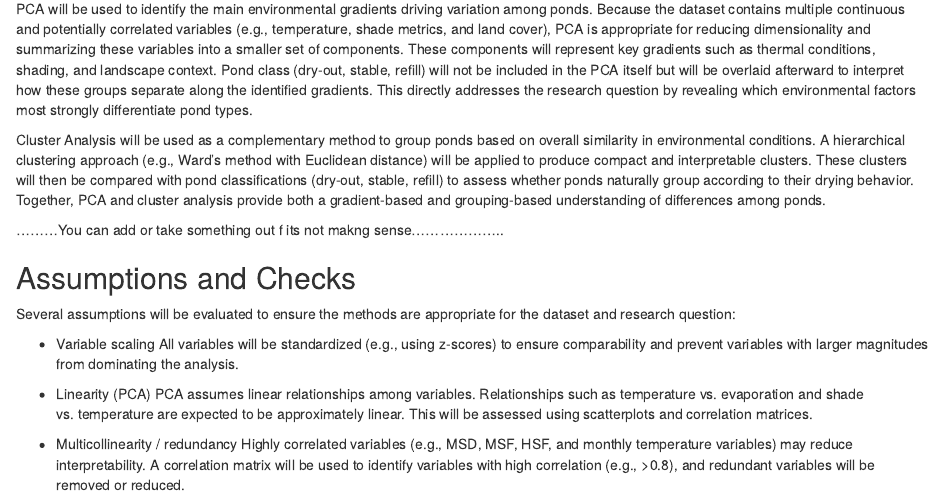
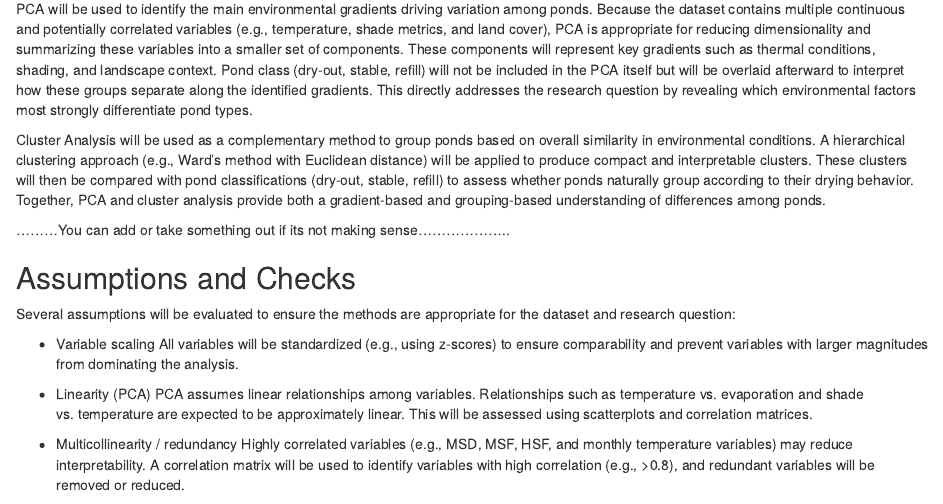
Before and after one commit to Andra4889/FRST_531, an R Markdown document (Group 3_Sandra & Brandom.Rmd): the page in a window 1100 px wide, from 2940 px down. Rendered offline with R 4.5, knitr and Pandoc, with nearby package versions.

Commit message:
Sandra's Draft

```diff
--- a/Group 3_Sandra & Brandom.Rmd
+++ b/Group 3_Sandra & Brandom.Rmd
@@ -111,7 +111,7 @@ PCA will be used to identify the main environmental gradients driving variation
 
 Cluster Analysis will be used as a complementary method to group ponds based on overall similarity in environmental conditions. A hierarchical clustering approach (e.g., Ward’s method with Euclidean distance) will be applied to produce compact and interpretable clusters. These clusters will then be compared with pond classifications (dry-out, stable, refill) to assess whether ponds naturally group according to their drying behavior. Together, PCA and cluster analysis provide both a gradient-based and grouping-based understanding of differences among ponds.
 
-.........You can add or take something out f its not makng sense....................
+.........You can add or take something out if its not making sense....................
 
 ## Assumptions and Checks
 
```
